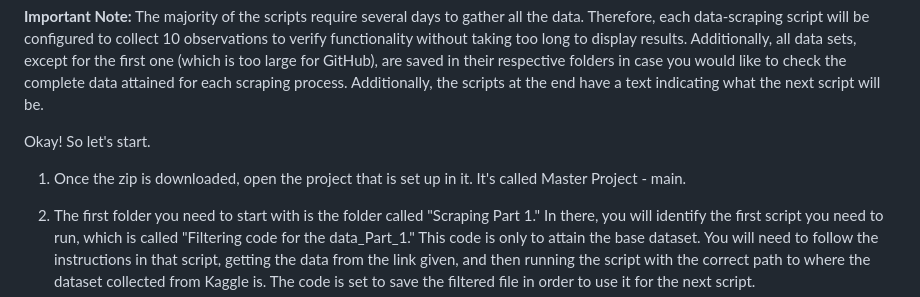
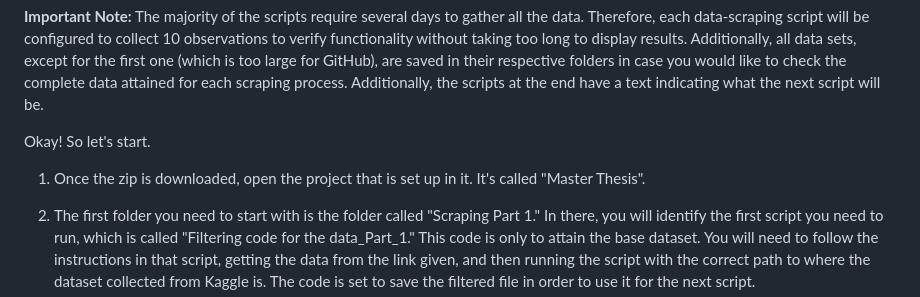
Before and after one commit to SofiaVillamil/Master-Thesis, a Markdown page: README.md, the part around the change. GitHub-like rendering.

```diff
--- a/README.md
+++ b/README.md
@@ -7,7 +7,7 @@ This is the complete guide to learning how to follow the order of the scripts, r
 
 Okay! So let's start.
 
-1. Once the zip is downloaded, open the project that is set up in it. It's called Master Project - main.
+1. Once the zip is downloaded, open the project that is set up in it. It's called "Master Thesis".
 
 2. The first folder you need to start with is the folder called "Scraping Part 1." In there, you will identify the first script you need to run, which is called "Filtering code for the data_Part_1." This code is only to attain the base dataset. You will need to follow the instructions in that script, getting the data from the link given, and then running the script with the correct path to where the dataset collected from Kaggle is. The code is set to save the filtered file in order to use it for the next script.
 
```
